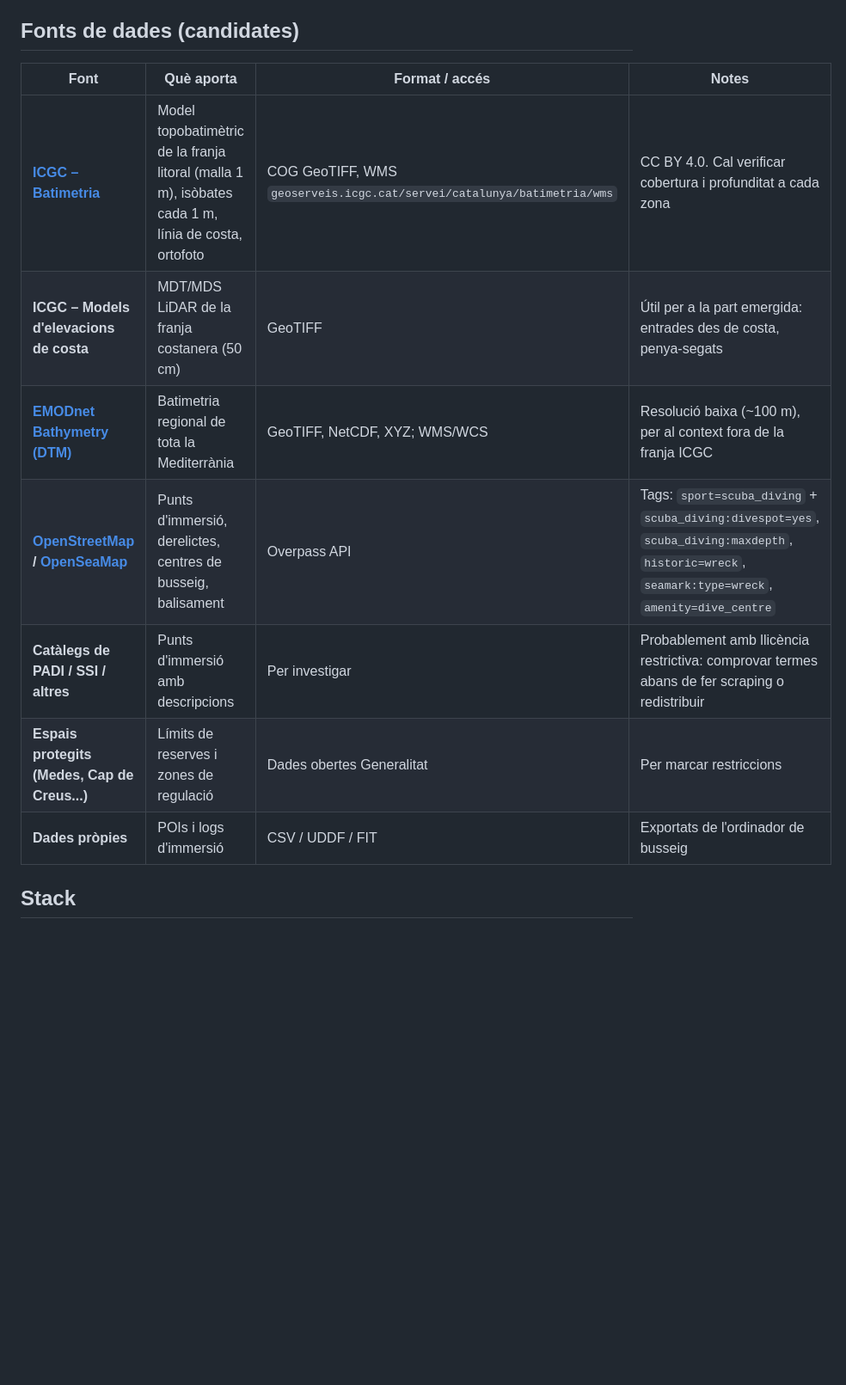
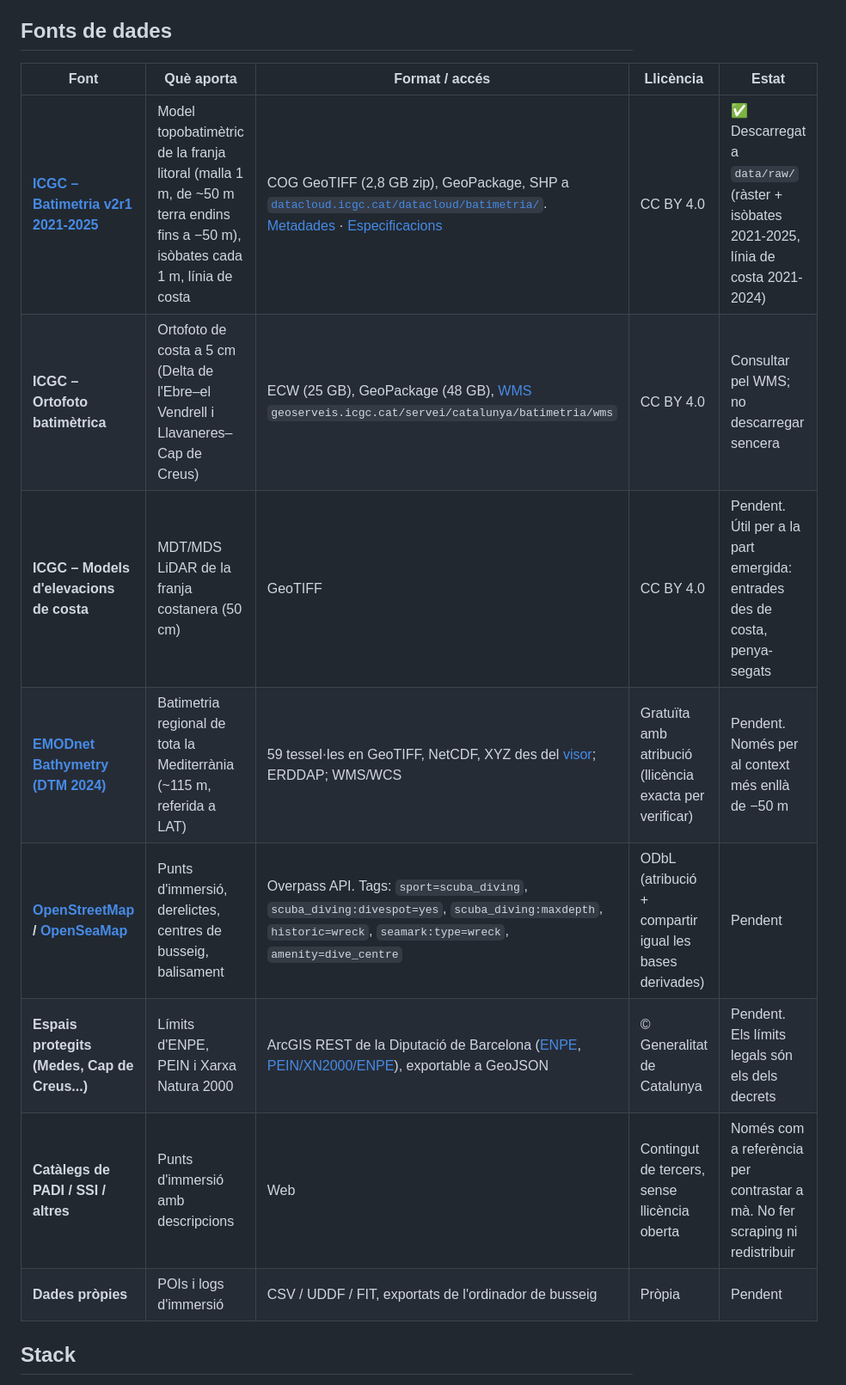
Before and after one commit to jnoguert/afons, a Markdown page: README.md, the part around one of its changes. Shown at 86% size. GitHub-like rendering; blank space fills up the shorter version.

Commit message:
Actualitza la taula de fonts de dades del README
- Batimetria ICGC v2r1 2021-2025: enllaços de descàrrega, metadades i especificacions
- Columnes de llicència i estat per a cada font
- Ortofoto batimètrica, espais protegits (DIBA) i ús de PADI/SSI només com a referència

Co-Authored-By: Claude Opus 5.5 <noreply@anthropic.com>

```diff
--- a/README.md
+++ b/README.md
@@ -32,17 +32,18 @@ Fase 0: definició del projecte. Encara no hi ha codi; el primer pas és el note
 - [ ] Permetre afegir POIs propis i traces d'immersió (logs de l'ordinador de busseig).
 - [ ] Visor web senzill per consultar-ho tot des del mòbil abans de tirar-se a l'aigua.
 
-## Fonts de dades (candidates)
+## Fonts de dades
 
-| Font | Què aporta | Format / accés | Notes |
-|---|---|---|---|
-| **[ICGC – Batimetria](https://www.icgc.cat/ca/Geoinformacio-i-mapes/Dades-i-productes/Batimetria)** | Model topobatimètric de la franja litoral (malla 1 m), isòbates cada 1 m, línia de costa, ortofoto | COG GeoTIFF, WMS `geoserveis.icgc.cat/servei/catalunya/batimetria/wms` | CC BY 4.0. Cal verificar cobertura i profunditat a cada zona |
-| **ICGC – Models d'elevacions de costa** | MDT/MDS LiDAR de la franja costanera (50 cm) | GeoTIFF | Útil per a la part emergida: entrades des de costa, penya-segats |
-| **[EMODnet Bathymetry (DTM)](https://emodnet.ec.europa.eu/en/bathymetry)** | Batimetria regional de tota la Mediterrània | GeoTIFF, NetCDF, XYZ; WMS/WCS | Resolució baixa (~100 m), per al context fora de la franja ICGC |
-| **[OpenStreetMap](https://www.openstreetmap.org) / [OpenSeaMap](https://map.openseamap.org)** | Punts d'immersió, derelictes, centres de busseig, balisament | Overpass API | Tags: `sport=scuba_diving` + `scuba_diving:divespot=yes`, `scuba_diving:maxdepth`, `historic=wreck`, `seamark:type=wreck`, `amenity=dive_centre` |
-| **Catàlegs de PADI / SSI / altres** | Punts d'immersió amb descripcions | Per investigar | Probablement amb llicència restrictiva: comprovar termes abans de fer scraping o redistribuir |
-| **Espais protegits (Medes, Cap de Creus...)** | Límits de reserves i zones de regulació | Dades obertes Generalitat | Per marcar restriccions |
-| **Dades pròpies** | POIs i logs d'immersió | CSV / UDDF / FIT | Exportats de l'ordinador de busseig |
+| Font | Què aporta | Format / accés | Llicència | Estat |
+|---|---|---|---|---|
+| **[ICGC – Batimetria v2r1 2021-2025](https://www.icgc.cat/en/Geoinformation-and-Maps/Data-and-products/Elevations/Bathymetry)** | Model topobatimètric de la franja litoral (malla 1 m, de ~50 m terra endins fins a −50 m), isòbates cada 1 m, línia de costa | COG GeoTIFF (2,8 GB zip), GeoPackage, SHP a [`datacloud.icgc.cat/datacloud/batimetria/`](https://datacloud.icgc.cat/datacloud/batimetria/). [Metadades](https://catalegs.ide.cat/geonetwork/srv/cat/catalog.search#/metadata/batimetria-v2r1-2021-2025) · [Especificacions](https://datacloud.ide.cat/especificacions/batimetria-v2r1-20251124.pdf) | CC BY 4.0 | ✅ Descarregat a `data/raw/` (ràster + isòbates 2021-2025, línia de costa 2021-2024) |
+| **ICGC – Ortofoto batimètrica** | Ortofoto de costa a 5 cm (Delta de l'Ebre–el Vendrell i Llavaneres–Cap de Creus) | ECW (25 GB), GeoPackage (48 GB), [WMS](https://www.icgc.cat/en/Geoinformation-and-Maps/Online-services-Geoservices/WMS-Bathymetry) `geoserveis.icgc.cat/servei/catalunya/batimetria/wms` | CC BY 4.0 | Consultar pel WMS; no descarregar sencera |
+| **ICGC – Models d'elevacions de costa** | MDT/MDS LiDAR de la franja costanera (50 cm) | GeoTIFF | CC BY 4.0 | Pendent. Útil per a la part emergida: entrades des de costa, penya-segats |
+| **[EMODnet Bathymetry (DTM 2024)](https://emodnet.ec.europa.eu/en/bathymetry)** | Batimetria regional de tota la Mediterrània (~115 m, referida a LAT) | 59 tessel·les en GeoTIFF, NetCDF, XYZ des del [visor](https://emodnet.ec.europa.eu/geoviewer/); ERDDAP; WMS/WCS | Gratuïta amb atribució (llicència exacta per verificar) | Pendent. Només per al context més enllà de −50 m |
+| **[OpenStreetMap](https://www.openstreetmap.org) / [OpenSeaMap](https://map.openseamap.org)** | Punts d'immersió, derelictes, centres de busseig, balisament | Overpass API. Tags: `sport=scuba_diving`, `scuba_diving:divespot=yes`, `scuba_diving:maxdepth`, `historic=wreck`, `seamark:type=wreck`, `amenity=dive_centre` | ODbL (atribució + compartir igual les bases derivades) | Pendent |
+| **Espais protegits (Medes, Cap de Creus...)** | Límits d'ENPE, PEIN i Xarxa Natura 2000 | ArcGIS REST de la Diputació de Barcelona ([ENPE](https://gissrv.diba.cat/arcgis/rest/services/SITXELL/ENPE/MapServer), [PEIN/XN2000/ENPE](https://gissrv.diba.cat/arcgis/rest/services/SITXELL/PEIN_XN2000_ENPE/MapServer)), exportable a GeoJSON | © Generalitat de Catalunya | Pendent. Els límits legals són els dels decrets |
+| **Catàlegs de PADI / SSI / altres** | Punts d'immersió amb descripcions | Web | Contingut de tercers, sense llicència oberta | Només com a referència per contrastar a mà. No fer scraping ni redistribuir |
+| **Dades pròpies** | POIs i logs d'immersió | CSV / UDDF / FIT, exportats de l'ordinador de busseig | Pròpia | Pendent |
 
 ## Stack
 
```
Also changed, not shown: other parts of README.md (+1 -1 lines).
